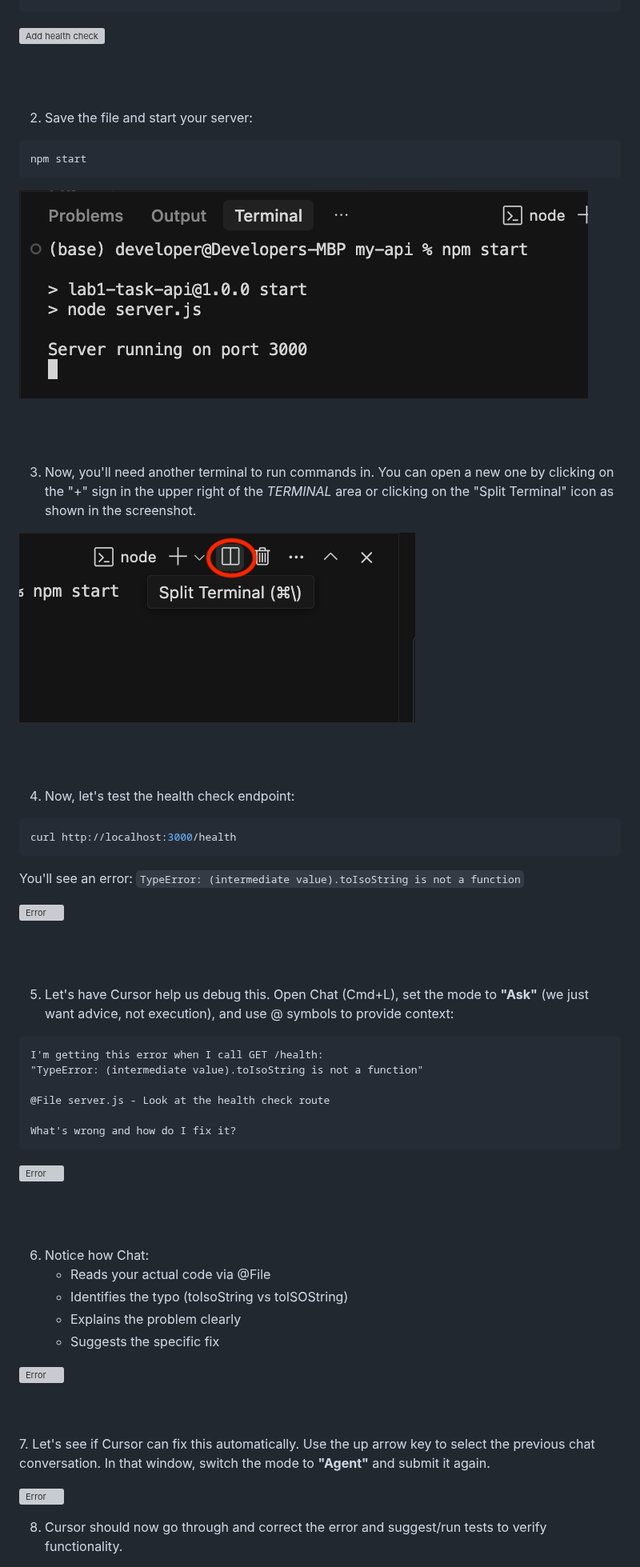
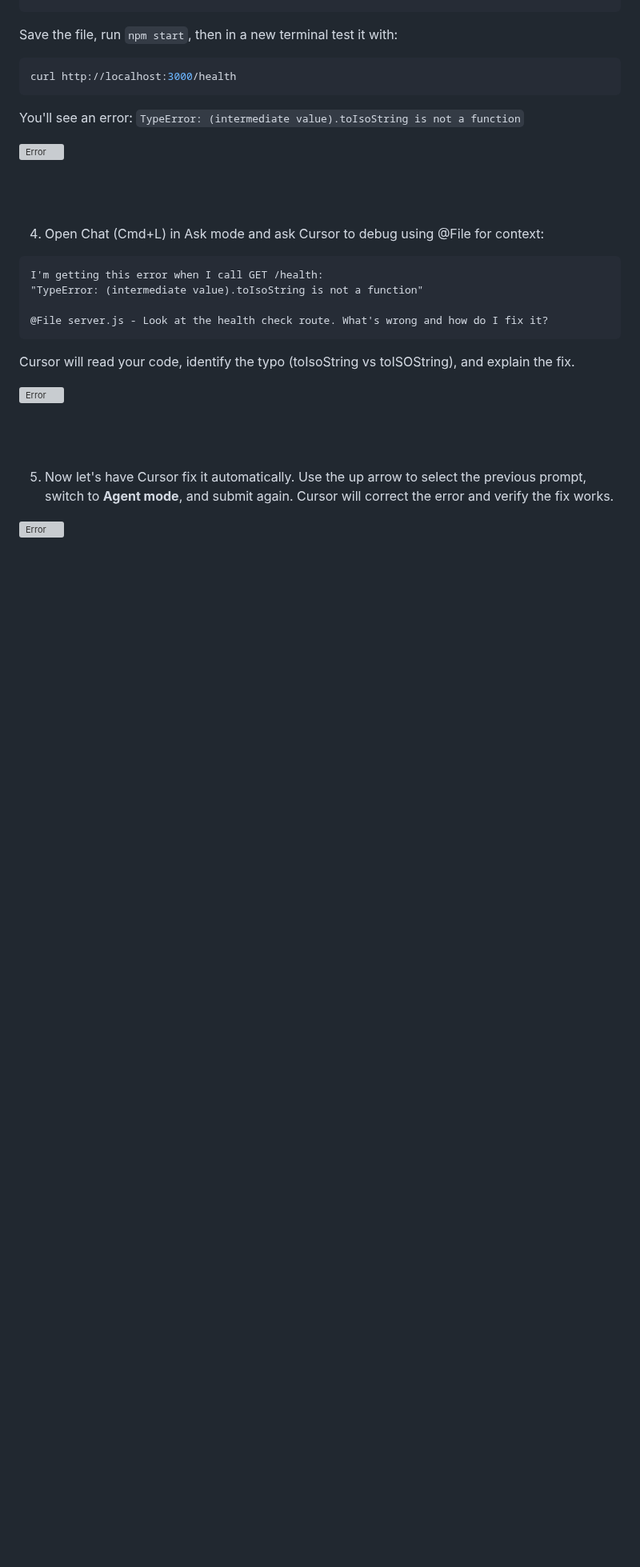
Before and after one commit to skillrepos/cursor, a Markdown page: labs.md, the part around one of its changes. Shown at 80% size. GitHub-like rendering; blank space fills up the shorter version; grey boxes are pictures that could not be loaded.

````diff
--- a/labs.md
+++ b/labs.md
@@ -658,27 +581,7 @@ app.get('/health', (req, res) => {
 });
 ```
 
-![Add health check](./images/cursor44.png?raw=true "Add health check")
-
-<br><br>
-
-2. Save the file and start your server:
-
-```bash
-npm start
-```
-
-![Start server](./images/cursor43.png?raw=true "Start server")
-
-<br><br>
-
-3. Now, you'll need another terminal to run commands in. You can open a new one by clicking on the "+" sign in the upper right of the *TERMINAL* area or clicking on the "Split Terminal" icon as shown in the screenshot.
-
-![Split terminal](./images/cursor42.png?raw=true "Split terminal")
-
-<br><br>
-
-4. Now, let's test the health check endpoint:
+Save the file, run `npm start`, then in a new terminal test it with:
 
 ```bash
 curl http://localhost:3000/health
@@ -686,38 +589,28 @@ curl http://localhost:3000/health
 
 You'll see an error: `TypeError: (intermediate value).toIsoString is not a function`
 
-
 ![Error](./images/cursor45.png?raw=true "Error")
 
 <br><br>
 
-5. Let's have Cursor help us debug this. Open Chat (Cmd+L), set the mode to **"Ask"** (we just want advice, not execution), and use @ symbols to provide context:
+4. Open Chat (Cmd+L) in Ask mode and ask Cursor to debug using @File for context:
 
 ```
 I'm getting this error when I call GET /health:
 "TypeError: (intermediate value).toIsoString is not a function"
 
-@File server.js - Look at the health check route
+@File server.js - Look at the health check route. What's wrong and how do I fix it?
+```
 
-What's wrong and how do I fix it?
-```
+Cursor will read your code, identify the typo (toIsoString vs toISOString), and explain the fix.
 
 ![Error](./images/cursor46.png?raw=true "Error")
 
 <br><br>
 
-6. Notice how Chat:
-   - Reads your actual code via @File
-   - Identifies the typo (toIsoString vs toISOString)
-   - Explains the problem clearly
-   - Suggests the specific fix
-
-![Error](./images/cursor47.png?raw=true "Error")
-
-<br><br>
-7. Let's see if Cursor can fix this automatically. Use the up arrow key to select the previous chat conversation. In that window, switch the mode to **"Agent"** and submit it again.
+5. Now let's have Cursor fix it automatically. Use the up arrow to select the previous prompt, switch to **Agent mode**, and submit again. Cursor will correct the error and verify the fix works.
 
 ![Error](./images/cursor48.png?raw=true "Error")
 
-8. Cursor should now go through and correct the error and suggest/run tests to verify functionality.
+<br><br>
 
````
Also changed, not shown: other parts of labs.md (+106 -170 lines).
